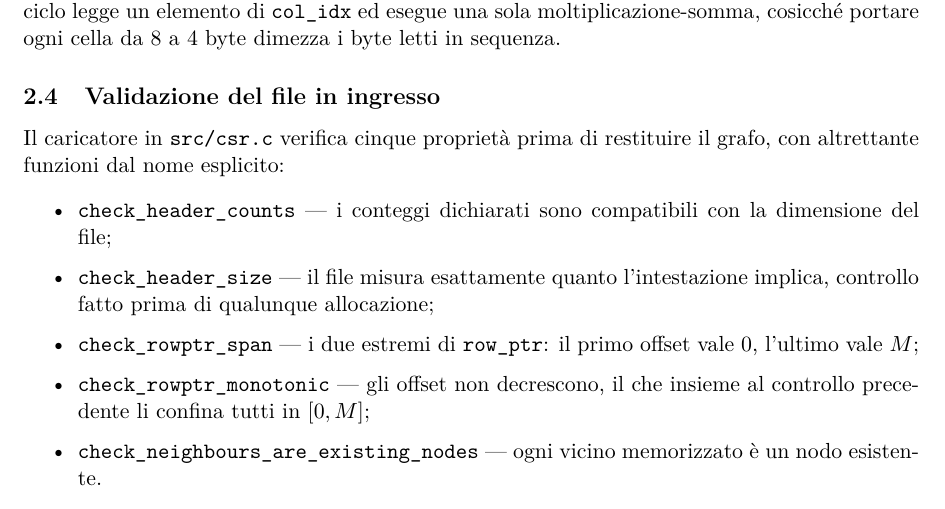
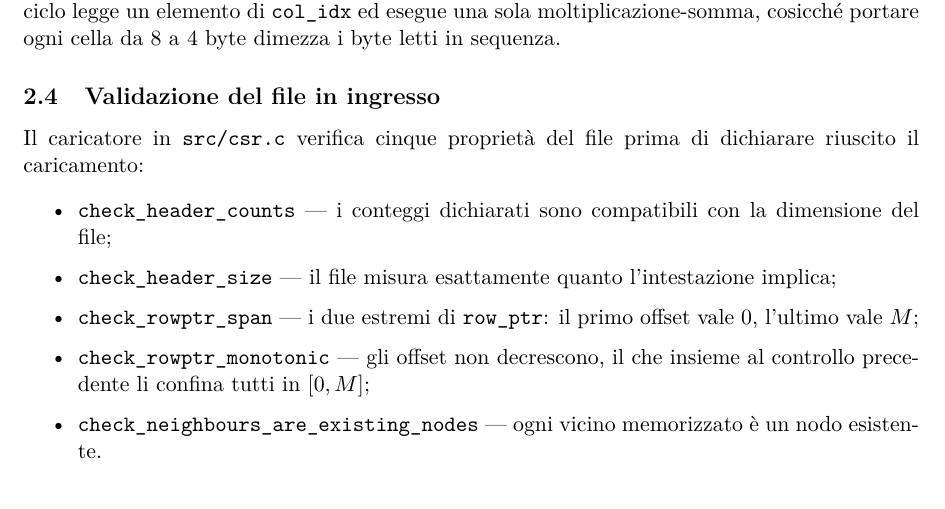
Before and after one commit to EmanueleCecchia/pagerank-openmp-cuda, a LaTeX document (relazione/relazione.tex): part of page 10 of 17, cut so that both start at the same text. Compiled offline with pdfLaTeX.

Commit message:
L'apertura della 2.4 dice cosa garantisce, non quanto sono belli i nomi
"con altrettante funzioni dal nome esplicito" era un complimento al proprio
codice, e il lettore lo verifica da se' nell'elenco che segue. "Prima di
restituire il grafo" era per giunta impreciso: csr_load restituisce un int,
il grafo esce dal parametro puntatore. Dichiarare riuscito il caricamento e'
letteralmente cio' che fa quello zero.

Toglie dalla voce di check_header_size la nota sull'ordine rispetto alle
allocazioni: era l'unica delle cinque a parlare di tempi invece che di cosa
verifica, e alludeva a un rischio che la relazione non spiega piu'.

```diff
--- a/relazione/relazione.tex
+++ b/relazione/relazione.tex
@@ -645,14 +645,13 @@ i byte letti in sequenza.
 
 \subsection{Validazione del file in ingresso}
 \label{sec:validazione}
-Il caricatore in \texttt{src/csr.c} verifica cinque proprietà prima di
-restituire il grafo, con altrettante funzioni dal nome esplicito:
+Il caricatore in \texttt{src/csr.c} verifica cinque proprietà del file
+prima di dichiarare riuscito il caricamento:
 \begin{itemize}\itemsep2pt
   \item \texttt{check\_header\_counts} --- i conteggi dichiarati sono
     compatibili con la dimensione del file;
   \item \texttt{check\_header\_size} --- il file misura esattamente quanto
-    l'intestazione implica, controllo fatto prima di qualunque
-    allocazione;
+    l'intestazione implica;
   \item \texttt{check\_rowptr\_span} --- i due estremi di \texttt{row\_ptr}:
     il primo offset vale 0, l'ultimo vale $M$;
   \item \texttt{check\_rowptr\_monotonic} --- gli offset non decrescono, il
```
Also changed, not shown: relazione/relazione.pdf.
